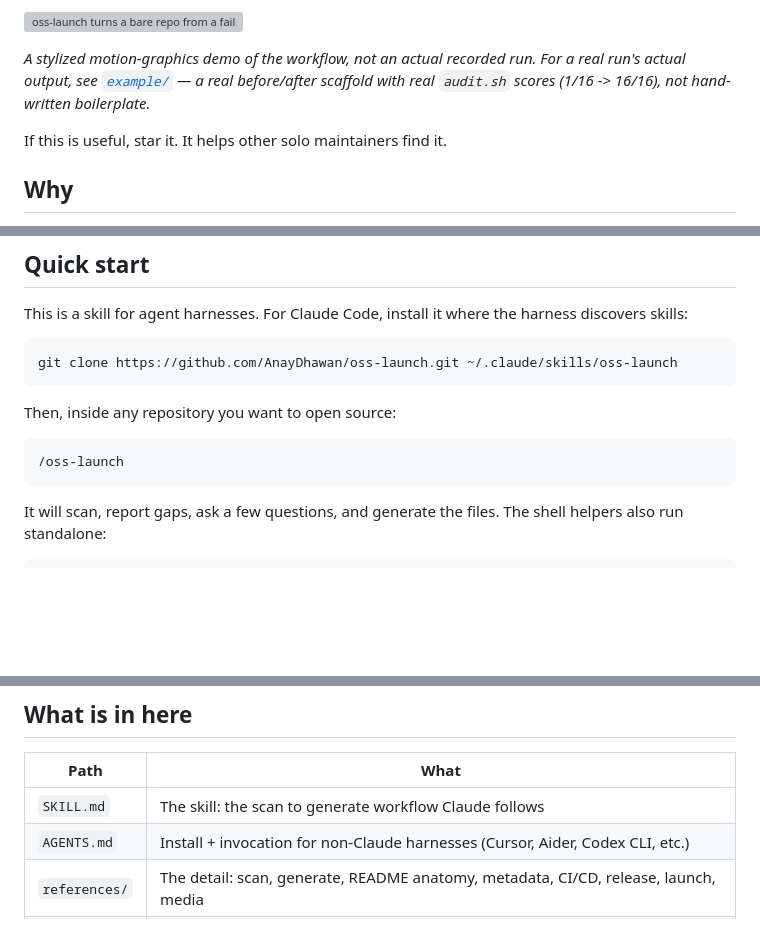
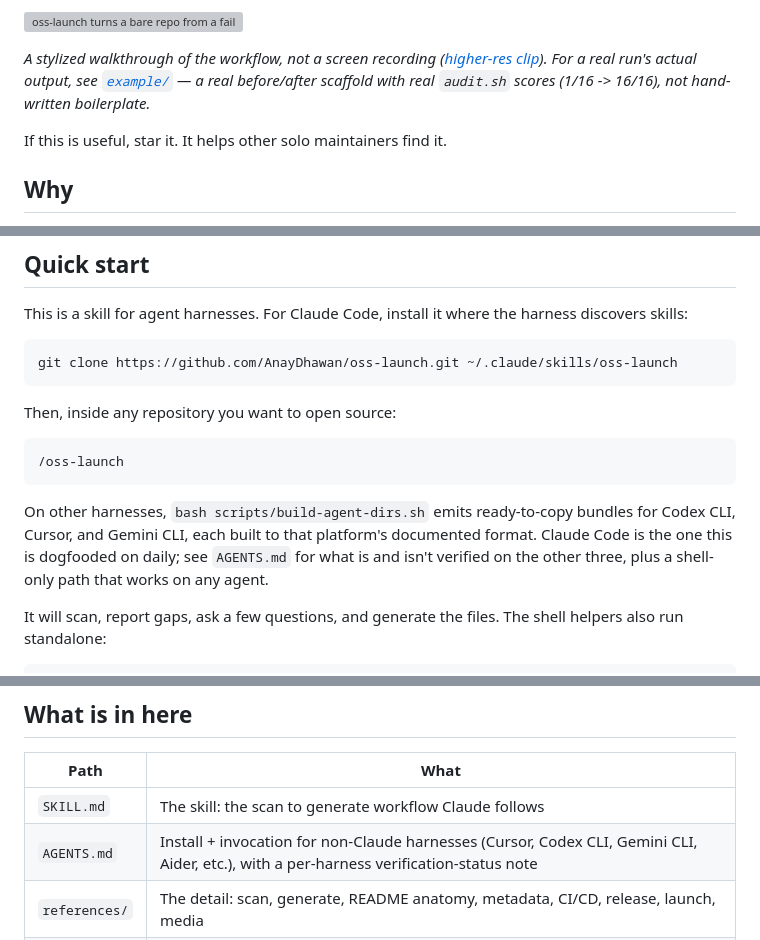
Before and after one commit to AnayDhawan/oss-launch, a Markdown page: README.md, 3 parts joined by grey strips. Drawn GitHub-style; blank space fills up the shorter version; grey boxes are pictures that could not be loaded.

````diff
--- a/README.md
+++ b/README.md
@@ -14,9 +14,10 @@ a Show HN / Reddit / YouTube playbook.
 
 ![oss-launch turns a bare repo from a failing OSS audit into a 16/16 scaffold](docs/media/demo.gif)
 
-*A stylized motion-graphics demo of the workflow, not an actual recorded run. For a real
-run's actual output, see [`example/`](example/) — a real before/after scaffold with real
-`audit.sh` scores (1/16 -> 16/16), not hand-written boilerplate.*
+*A stylized walkthrough of the workflow, not a screen recording ([higher-res
+clip](docs/media/demo.mp4)). For a real run's actual output, see [`example/`](example/) —
+a real before/after scaffold with real `audit.sh` scores (1/16 -> 16/16), not
+hand-written boilerplate.*
 
 If this is useful, star it. It helps other solo maintainers find it.
 
@@ -40,6 +41,11 @@ Then, inside any repository you want to open source:
 ```
 /oss-launch
 ```
+
+On other harnesses, `bash scripts/build-agent-dirs.sh` emits ready-to-copy bundles for
+Codex CLI, Cursor, and Gemini CLI, each built to that platform's documented format. Claude
+Code is the one this is dogfooded on daily; see `AGENTS.md` for what is and isn't verified
+on the other three, plus a shell-only path that works on any agent.
 
 It will scan, report gaps, ask a few questions, and generate the files. The shell helpers
 also run standalone:
@@ -78,7 +84,7 @@ step) rather than emitting boilerplate — see `AGENTS.md` for per-harness agent
 | Path | What |
 |------|------|
 | `SKILL.md` | The skill: the scan to generate workflow Claude follows |
-| `AGENTS.md` | Install + invocation for non-Claude harnesses (Cursor, Aider, Codex CLI, etc.) |
+| `AGENTS.md` | Install + invocation for non-Claude harnesses (Cursor, Codex CLI, Gemini CLI, Aider, etc.), with a per-harness verification-status note |
 | `references/` | The detail: scan, generate, README anatomy, metadata, CI/CD, release, launch, media |
 | `templates/` | The payload written into your repo: LICENSE, README, CONTRIBUTING, CoC, SECURITY, CHANGELOG, `.gitignore` variants, `.github/` templates, CI workflows |
 | `scripts/` | `audit.sh`, `apply.sh` (headless mode), `release.sh`, `setup-labels.sh`, `generate-media.sh`, `update-readme-with-gif.sh` |
````
Also changed, not shown: AGENTS.md (+14 -0 lines).
